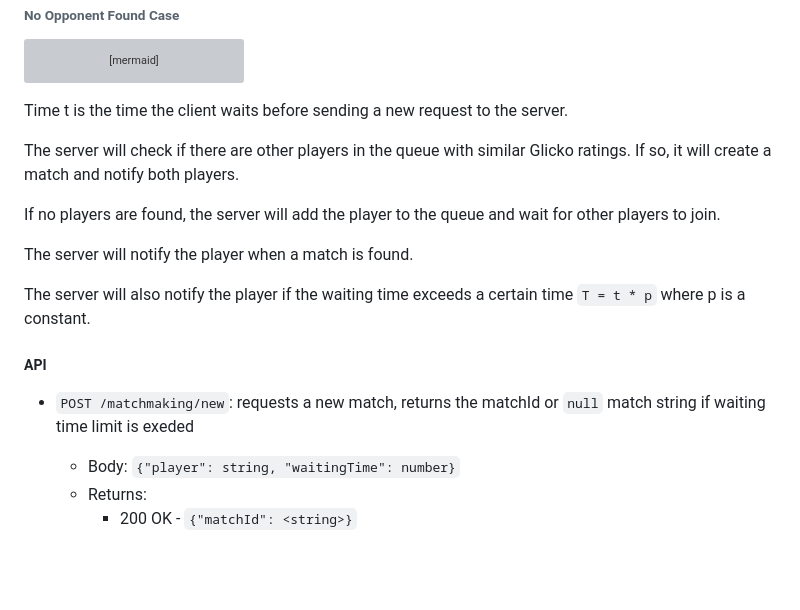
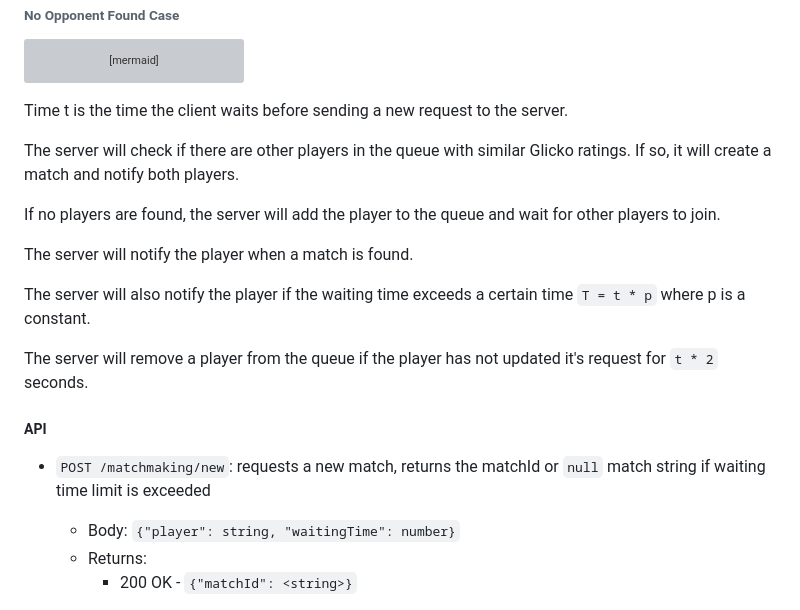
Before and after one commit to AndreaB2000/ASW-project, a Markdown page: docs/report.md, the part around the change printed below. GitHub-like rendering; blank space fills up the shorter version; grey boxes are pictures that could not be loaded.

Commit message:
docs: minor typos, add implemented/not implemented to matchmaking features, add new matchmanking feature in report

```diff
--- a/docs/report.md
+++ b/docs/report.md
@@ -589,9 +589,11 @@ The server will notify the player when a match is found.
 
-The server will also notify the player if the waiting time exceeds a certain time `T = t * p` where p is a constant.
+The server will also notify the player if the waiting time exceeds a certain time `T = t * p` where p is a constant. <!-- NOT IMPLEMENTED -->
+
+The server will remove a player from the queue if the player has not updated it's request for `t * 2` seconds. <!-- NOT IMPLEMENTED -->
 
 ##### API
 
-- `POST /matchmaking/new`: requests a new match, returns the matchId or `null` match string if waiting time limit is exeded
+- `POST /matchmaking/new`: requests a new match, returns the matchId or `null` match string if waiting time limit is exceeded
 
   - Body: `{"player": string, "waitingTime": number}`
   - Returns:
```
Also changed, not shown: other parts of docs/report.md (+4 -4 lines).
